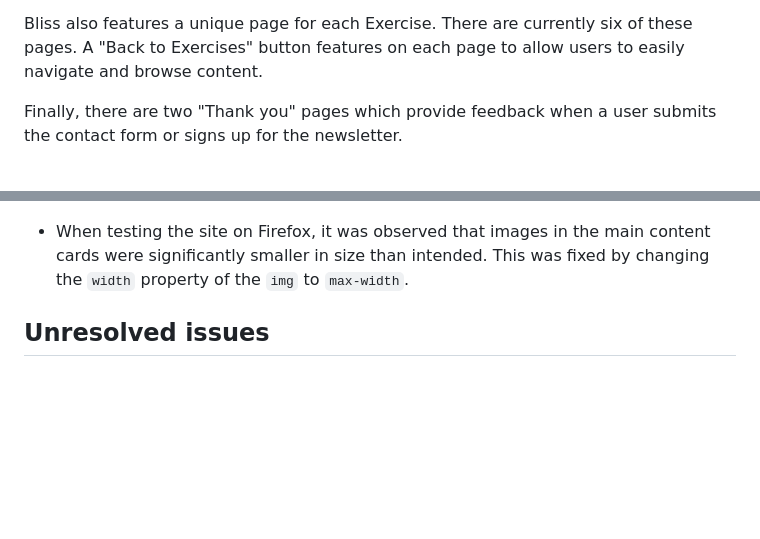
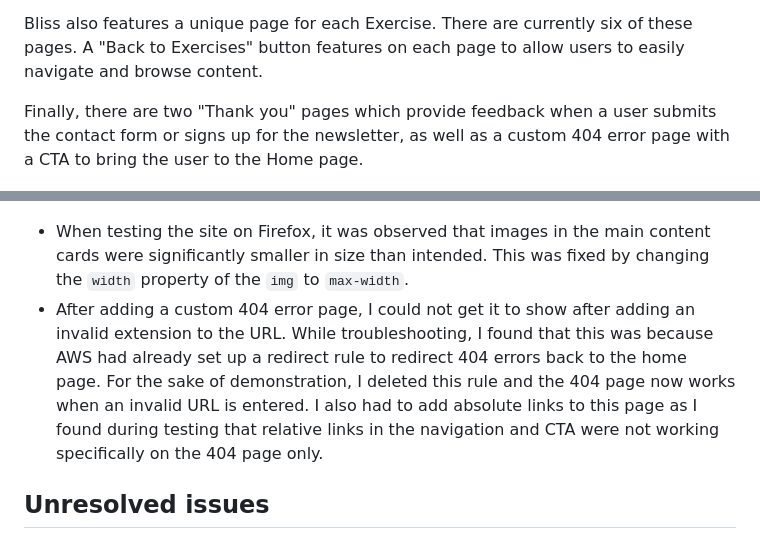
Before and after one commit to CarlMurray/bliss-pp1, a Markdown page: README.md, 2 parts joined by grey strips. Drawn GitHub-style; blank space fills up the shorter version.

Commit message:
add 404 page details

```diff
--- a/README.md
+++ b/README.md
@@ -65,7 +65,7 @@ Bliss has four primary pages - Home, Exercises, About and Contact. The default l
 
 Bliss also features a unique page for each Exercise. There are currently six of these pages. A "Back to Exercises" button features on each page to allow users to easily navigate and browse content.
 
-Finally, there are two "Thank you" pages which provide feedback when a user submits the contact form or signs up for the newsletter.
+Finally, there are two "Thank you" pages which provide feedback when a user submits the contact form or signs up for the newsletter, as well as a custom 404 error page with a CTA to bring the user to the Home page.
 
 ![Alt text](/assets/img/readme-img/sitemap.png "Bliss sitemap")
 
@@ -183,6 +183,7 @@ Debugging and troubleshooting were done constantly throughout development, howev
 ![Alt text](/assets/img/readme-img/bug-cta.png "Bug with CTA on iPhone Safari")
 
 - When testing the site on Firefox, it was observed that images in the main content cards were significantly smaller in size than intended. This was fixed by changing the `width` property of the `img` to `max-width`.
+- After adding a custom 404 error page, I could not get it to show after adding an invalid extension to the URL. While troubleshooting, I found that this was because AWS had already set up a redirect rule to redirect 404 errors back to the home page. For the sake of demonstration, I deleted this rule and the 404 page now works when an invalid URL is entered. I also had to add absolute links to this page as I found during testing that relative links in the navigation and CTA were not working specifically on the 404 page only.
 
 ## Unresolved issues
 - As the site was tested on different browsers and devices, it was noted that the dotted `<hr>` element joining content cards was appearing as square/rectangular dashes rather than circular dots on iOS browsers. Unfortunately there is currently no natively supported solution for this problem so it was left as is, with the intention of replacing the dots with an SVG in future. [See Stack Overflow](https://stackoverflow.com/questions/11280676/how-to-create-dotted-border-with-round-dots-in-webkit-browsers)
```
